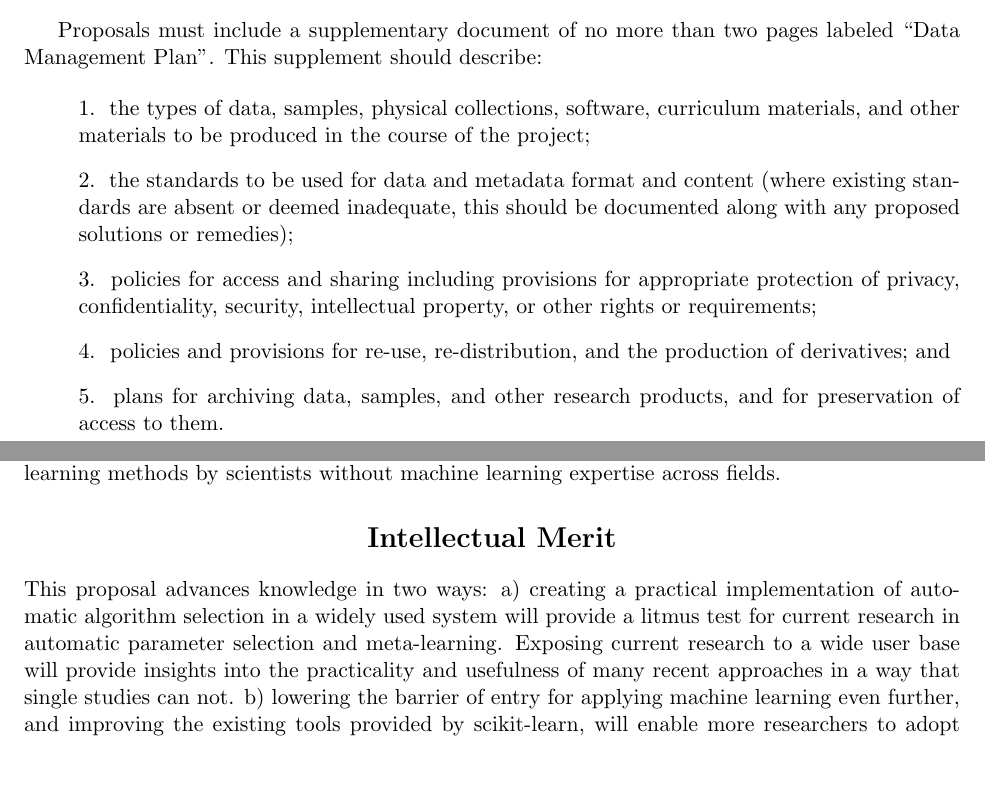
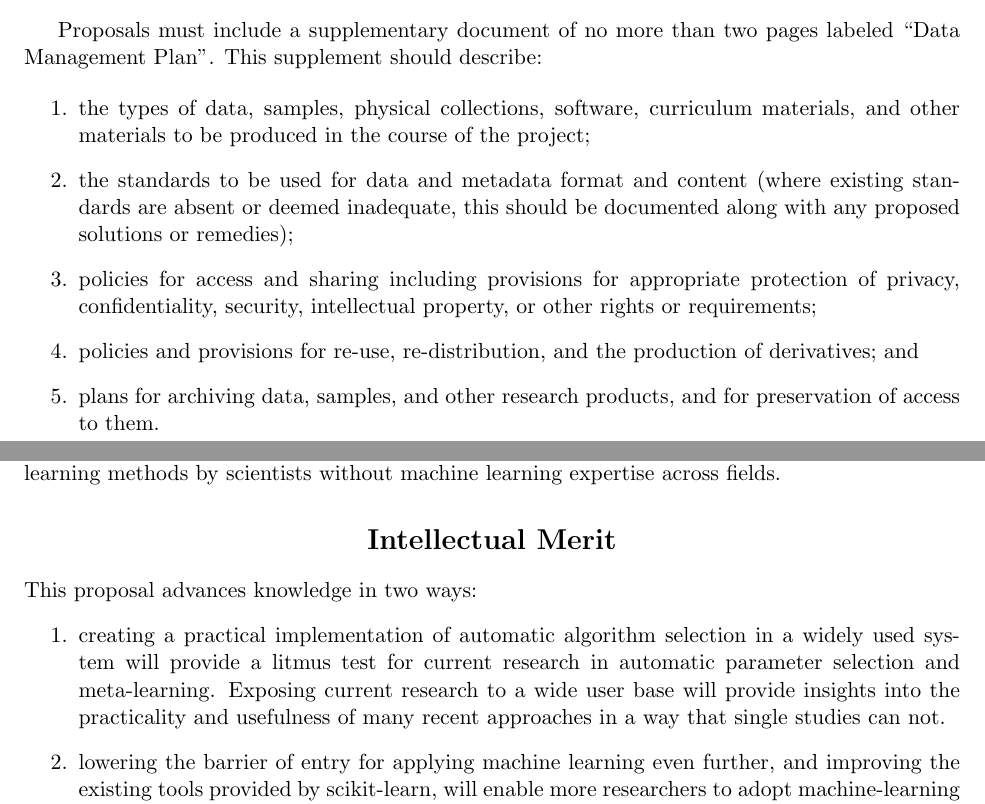
Before and after one commit to amueller/nsf-biosketch, a LaTeX document (NSFmaster.tex, which reads NSFdata.tex, NSFsumm.tex): two parts of pages 1 and 2 of 6, joined at a grey line, cut so that both start at the same text, the shorter picture padded with empty space. Compiled offline with pdfLaTeX.

Commit message:
compiling kinda works

```diff
--- a/NSFdata.tex
+++ b/NSFdata.tex
@@ -32,18 +32,18 @@ Proposals must include a supplementary document of no more than
 two pages labeled ``Data Management Plan''. This supplement should
 describe:
 
-\begin{list}{}{}
-\item 1.~~the types of data, samples, physical collections, software, curriculum materials, and other materials to be produced in the course of the project;
+\begin{enumerate}
+\item the types of data, samples, physical collections, software, curriculum materials, and other materials to be produced in the course of the project;
 
-\item 2.~~the standards to be used for data and metadata format and content (where existing standards are absent or deemed inadequate, this should be documented along with any proposed solutions or remedies);
+\item the standards to be used for data and metadata format and content (where existing standards are absent or deemed inadequate, this should be documented along with any proposed solutions or remedies);
 
-\item 3.~~policies for access and sharing including provisions for appropriate protection of privacy, confidentiality, security, intellectual property, or other rights or requirements;
+\item policies for access and sharing including provisions for appropriate protection of privacy, confidentiality, security, intellectual property, or other rights or requirements;
 
-\item 4.~~policies and provisions for re-use, re-distribution, and the production of derivatives; and
+\item policies and provisions for re-use, re-distribution, and the production of derivatives; and
 
-\item 5.~~plans for archiving data, samples, and other research products, and for preservation of access to them.
+\item plans for archiving data, samples, and other research products, and for preservation of access to them.
 
-\end{list}
+\end{enumerate}
 
 %\end{document}
 
--- a/NSFmaster.tex
+++ b/NSFmaster.tex
@@ -17,7 +17,8 @@
 %%%%%%%%%%%%%%%%%%%%%%%%%%%%%%%%%%%%                                   %%
 \newcommand{\required}[1]{\section*{\hfil #1\hfil}}                    %%
 \renewcommand{\refname}{\hfil References Cited\hfil}                   %%
-\bibliographystyle{plain}                                              %%
+\usepackage{biblatex}
+%\bibliographystyle{plain}                                              %%
 %%%%%%%%%%%%%%%%%%%%%%%%%%%%%%%%%%%%%%%%%%%%%%%%%%%%%%%%%%%%%%%%%%%%%%%%%
 
 %PUT YOUR MACROS HERE
--- a/NSFsumm.tex
+++ b/NSFsumm.tex
@@ -29,15 +29,16 @@ without machine learning expertise across fields.
 
 \required{Intellectual Merit}
 This proposal advances knowledge in two ways:
-a) creating a practical implementation of automatic algorithm selection in a
+\begin{enumerate}
+    \item creating a practical implementation of automatic algorithm selection in a
     widely used system will provide a litmus test for current research in automatic
     parameter selection and meta-learning. Exposing current research to a wide user base
     will provide insights into the practicality and usefulness of many recent approaches
     in a way that single studies can not.
-b) lowering the barrier of entry for applying machine learning even further,
+    \item lowering the barrier of entry for applying machine learning even further,
     and improving the existing tools provided by scikit-learn, will enable more
     researchers to adopt machine-learning solutions to data-driven problems.
-
+\end{enumerate}
 
 \required{Broader Impacts}
 Machine learning has become a core part of many data driven research projects,
```
Also changed, not shown: NSFdesc.tex (+1 -1 lines), Makefile (added), NSFmaster.tex (18 more changed lines). Lines whose indentation alone changed are shown as unchanged.
